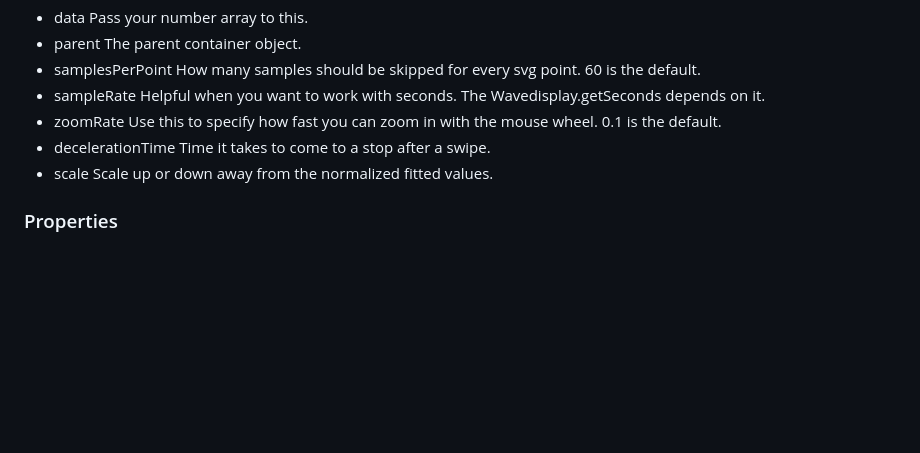
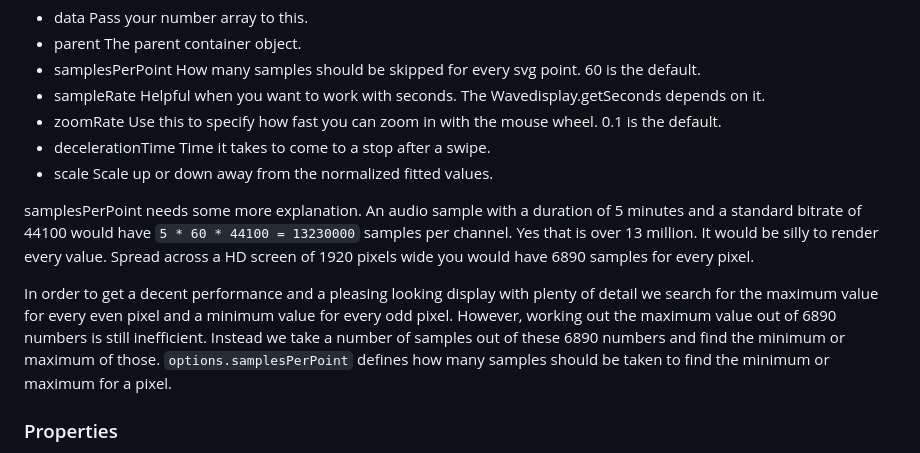
Before and after one commit to dinther/wavedisplay, a Markdown page: README.md, the part around the change. Rendered like a GitHub page; blank space fills up the shorter version.

```diff
--- a/README.md
+++ b/README.md
@@ -89,6 +89,10 @@ You can pass the following options in the WaveDisplay constructor:
 - decelerationTime  Time it takes to come to a stop after a swipe.
 - scale             Scale up or down away from the normalized fitted values.
 
+samplesPerPoint needs some more explanation. An audio sample with a duration of 5 minutes and a standard bitrate of 44100 would have `5 * 60 * 44100 = 13230000` samples per channel. Yes that is over 13 million. It would be silly to render every value. Spread across a HD screen of 1920 pixels wide you would have 6890 samples for every pixel.
+
+In order to get a decent performance and a pleasing looking display with plenty of detail we search for the maximum value for every even pixel and a minimum value for every odd pixel. However, working out the maximum value out of 6890 numbers is still inefficient. Instead we take a number of samples out of these 6890 numbers and find the minimum or maximum of those. `options.samplesPerPoint` defines how many samples should be taken to find the minimum or maximum for a pixel.
+
 ### Properties
 
 `zoom` Set the zoom level. A value of 1 will render the entire waveform in the confines of the available container. A zoom factor of 2 show half of the available data and so on. A scrollbar will automatically show when required. Tzoom the value is calculated based on the startIndex, endIndex and size of the parent container when it is read.
```
